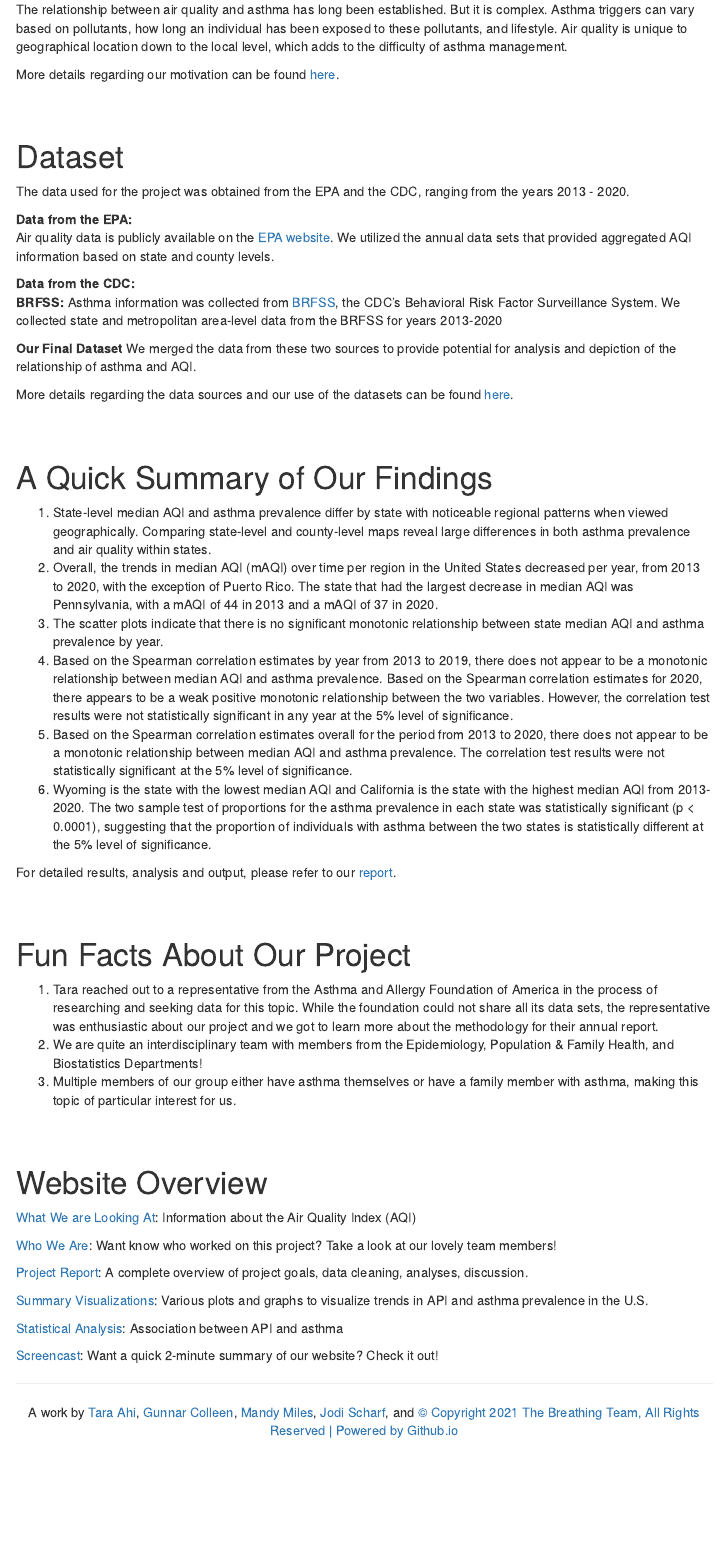
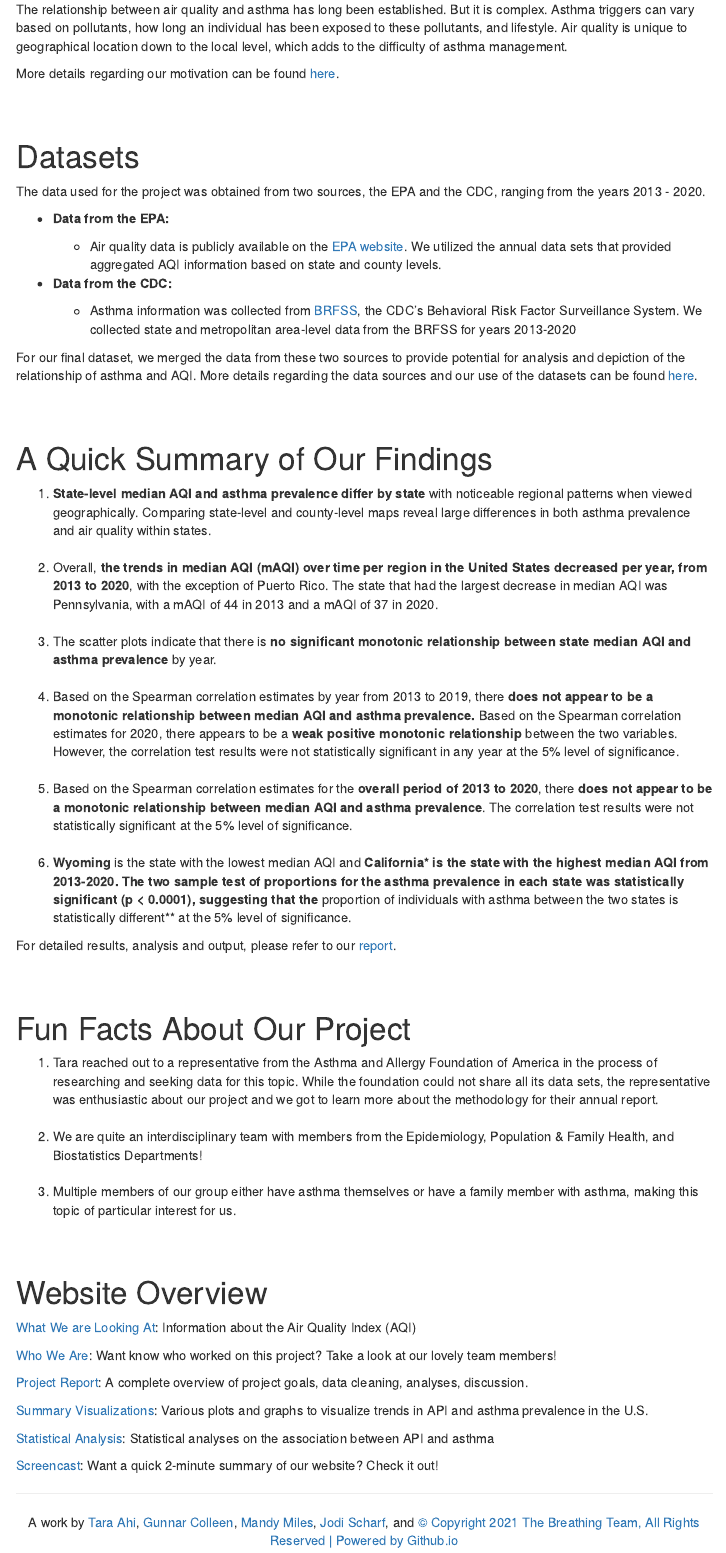
Before and after one commit to jodischarf/p8105_final_project, an R Markdown document (index.Rmd): the page in a window 1100 px wide, from 930 px down before the commit and from 640 px down after it, so that both start at the same text. Rendered offline with R 4.5, knitr and Pandoc, with nearby package versions; a font, style sheet, LaTeX package, included part or bibliography that could not be used is replaced or left out; menus at the side of the page are left out.

Commit message:
index final edits

```diff
--- a/index.Rmd
+++ b/index.Rmd
@@ -24,32 +19,36 @@ More details regarding our motivation can be found [here](report.html#ourmotivat
 
 <br></br>
 
-# Dataset
+# Datasets
 
-The data used for the project was obtained from the EPA and the CDC, ranging from the years 2013 - 2020.
+The data used for the project was obtained from two sources, the EPA and the CDC, ranging from the years 2013 - 2020.
 
-**Data from the EPA:**
-Air quality data is publicly available on the [EPA website](https://aqs.epa.gov/aqsweb/airdata/download_files.html). We utilized the annual data sets that provided aggregated AQI information based on state and county levels.
+* **Data from the EPA:**
 
-**Data from the CDC:**
-**BRFSS:** Asthma information was collected from [BRFSS](https://www.cdc.gov/brfss/), the CDC's Behavioral Risk Factor Surveillance System. We collected state and metropolitan area-level data from the BRFSS for years 2013-2020
+  * Air quality data is publicly available on the [EPA website](https://aqs.epa.gov/aqsweb/airdata/download_files.html). We utilized the annual data sets that provided aggregated AQI information based on state and county levels.
 
-**Our Final Dataset**
-We merged the data from these two sources to provide potential for analysis and depiction of the relationship of asthma and AQI.
+* **Data from the CDC:**
 
-More details regarding the data sources and our use of the datasets can be found [here](report.html#data).
+  * Asthma information was collected from [BRFSS](https://www.cdc.gov/brfss/), the CDC's Behavioral Risk Factor Surveillance System. We collected state and metropolitan area-level data from the BRFSS for years 2013-2020
+
+For our final dataset, we merged the data from these two sources to provide potential for analysis and depiction of the relationship of asthma and AQI. More details regarding the data sources and our use of the datasets can be found [here](report.html#data).
 
 
 <br></br>
 
 # A Quick Summary of Our Findings
 
-1. State-level median AQI and asthma prevalence differ by state with noticeable regional patterns when viewed geographically. Comparing state-level and county-level maps reveal large differences in both asthma prevalence and air quality within states.
-2. Overall, the trends in median AQI (mAQI) over time per region in the United States decreased per year, from 2013 to 2020, with the exception of Puerto Rico. The state that had the largest decrease in median AQI was Pennsylvania, with a mAQI of 44 in 2013 and a mAQI of 37 in 2020.
-3. The scatter plots indicate that there is no significant monotonic relationship between state median AQI and asthma prevalence by year.
-4. Based on the Spearman correlation estimates by year from 2013 to 2019, there does not appear to be a monotonic relationship between median AQI and asthma prevalence. Based on the Spearman correlation estimates for 2020, there appears to be a weak positive monotonic relationship between the two variables. However, the correlation test results were not statistically significant in any year at the 5% level of significance.
-5. Based on the Spearman correlation estimates overall for the period from 2013 to 2020, there does not appear to be a monotonic relationship between median AQI and asthma prevalence. The correlation test results were not statistically significant at the 5% level of significance.
-6. Wyoming is the state with the lowest median AQI and California is the state with the highest median AQI from 2013-2020. The two sample test of proportions for the asthma prevalence in each state was statistically significant (p < 0.0001), suggesting that the proportion of individuals with asthma between the two states is statistically different at the 5% level of significance.
+1. **State-level median AQI and asthma prevalence differ by state** with noticeable regional patterns when viewed geographically. Comparing state-level and county-level maps reveal large differences in both asthma prevalence and air quality within states.
+<br></br>
+2. Overall, **the trends in median AQI (mAQI) over time per region in the United States decreased per year, from 2013 to 2020**, with the exception of Puerto Rico. The state that had the largest decrease in median AQI was Pennsylvania, with a mAQI of 44 in 2013 and a mAQI of 37 in 2020.
+<br></br>
+3. The scatter plots indicate that there is **no significant monotonic relationship between state median AQI and asthma prevalence** by year.
+<br></br>
+4. Based on the Spearman correlation estimates by year from 2013 to 2019, there **does not appear to be a monotonic relationship between median AQI and asthma prevalence.** Based on the Spearman correlation estimates for 2020, there appears to be a **weak positive monotonic relationship** between the two variables. However, the correlation test results were not statistically significant in any year at the 5% level of significance.
+<br></br>
+5. Based on the Spearman correlation estimates for the **overall period of 2013 to 2020**, there **does not appear to be a monotonic relationship between median AQI and asthma prevalence**. The correlation test results were not statistically significant at the 5% level of significance.
+<br></br>
+6. **Wyoming** is the state with the lowest median AQI and **California* is the state with the highest median AQI from 2013-2020. The two sample test of proportions for the asthma prevalence in each state was statistically significant (p < 0.0001), suggesting that the **proportion of individuals with asthma between the two states is statistically different** at the 5% level of significance.
 
 For detailed results, analysis and output, please refer to our [report](report.html).
 
@@ -74,6 +74,6 @@ For detailed results, analysis and output, please refer to our [report](report.h
 
 [Summary Visualizations](viz.html): Various plots and graphs to visualize trends in API and asthma prevalence in the U.S.
 
-[Statistical Analysis](stats.html): Association between API and asthma
+[Statistical Analysis](stats.html): Statistical analyses on the association between API and asthma
 
 [Screencast](background.html): Want a quick 2-minute summary of our website? Check it out!
```
Also changed, not shown: index.html, index.Rmd (8 more changed lines).
